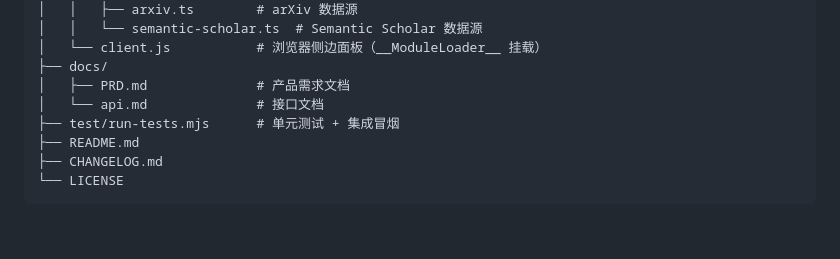
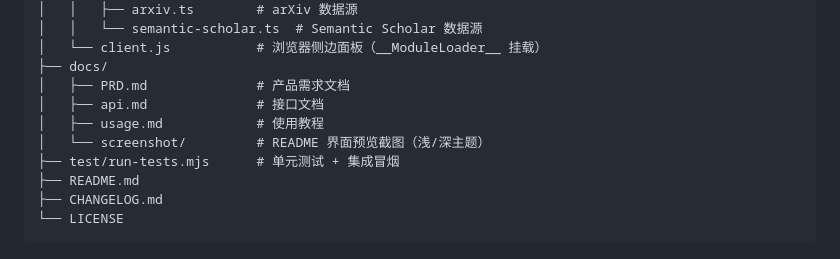
Before and after one commit to Johnhiggins-crucible/dsh-plugin-academic-paper, a Markdown page: README.md, the part around one of its changes. Rendered like a GitHub page; blank space fills up the shorter version.

```diff
--- a/README.md
+++ b/README.md
@@ -100,7 +114,9 @@ dsh-plugin-academic-paper/
 │   └── client.js           # 浏览器侧边面板（__ModuleLoader__ 挂载）
 ├── docs/
 │   ├── PRD.md              # 产品需求文档
-│   └── api.md              # 接口文档
+│   ├── api.md              # 接口文档
+│   ├── usage.md            # 使用教程
+│   └── screenshot/         # README 界面预览截图（浅/深主题）
 ├── test/run-tests.mjs      # 单元测试 + 集成冒烟
 ├── README.md
 ├── CHANGELOG.md
```
Also changed, not shown: other parts of README.md (+14 -0 lines), CHANGELOG.md (+1 -0 lines), PRD.md (deleted, +0 -258 lines), docs/screenshot/1.png (added), docs/screenshot/2.png (added).
